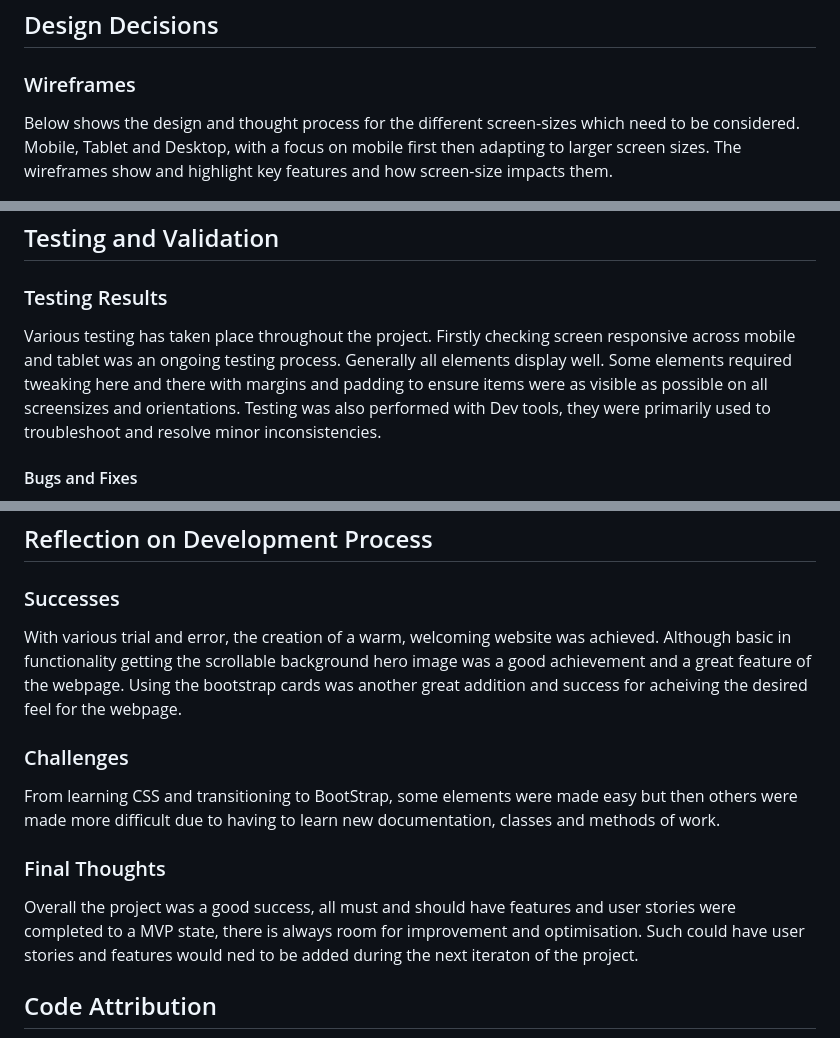
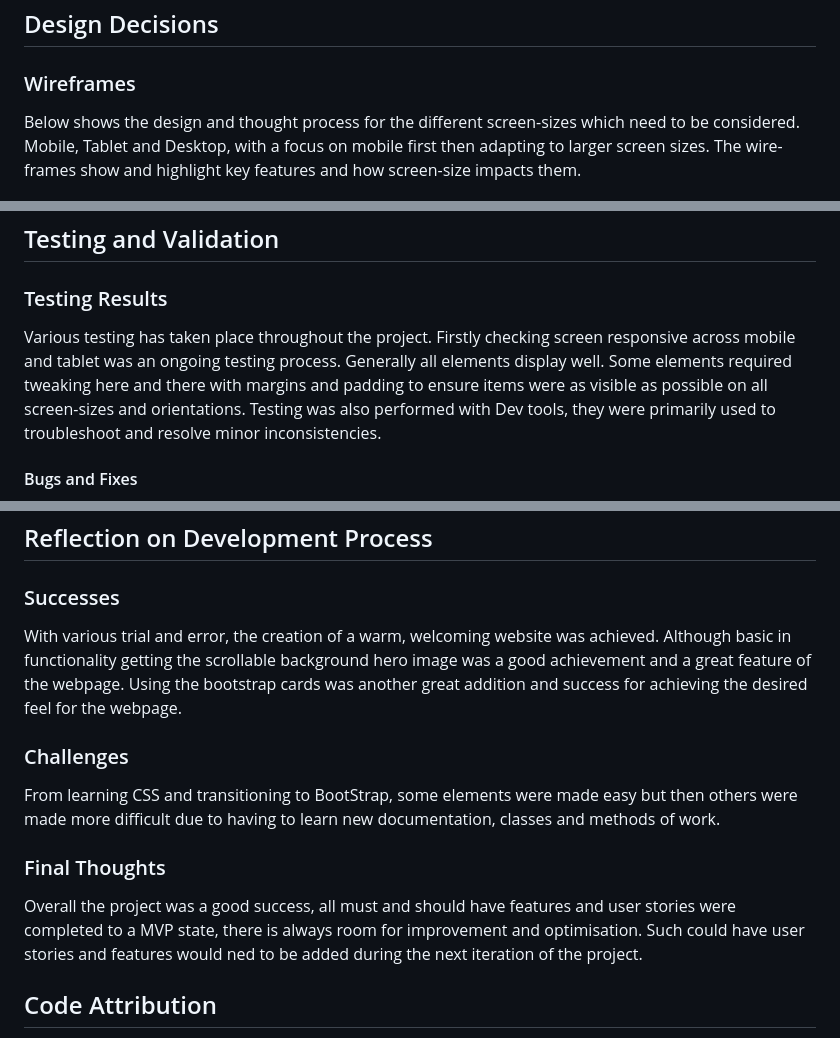
Before and after one commit to NSJ021/Ease-Of-Mind-Website, a Markdown page: README.md, 3 parts joined by grey strips. Drawn GitHub-style.

```diff
--- a/README.md
+++ b/README.md
@@ -62,7 +62,7 @@ The project board contains all To-do, In progress and Completed User stories, th
 
 ### Wireframes
 
-Below shows the design and thought process for the different screen-sizes which need to be considered. Mobile, Tablet and Desktop, with a focus on mobile first then adapting to larger screen sizes. The wireframes show and highlight key features and how screen-size impacts them.
+Below shows the design and thought process for the different screen-sizes which need to be considered. Mobile, Tablet and Desktop, with a focus on mobile first then adapting to larger screen sizes. The wire-frames show and highlight key features and how screen-size impacts them.
 
 <img src="/assets/images/mobile-wireframe.png" alt="Mobile Wireframe image of the design of the website">
 <br>
@@ -140,7 +146,7 @@ ChatGPT was used minimally, for content generation ideas. Such as what topics to
 ## Testing and Validation
 
 ### Testing Results
-Various testing has taken place throughout the project. Firstly checking screen responsive across mobile and tablet was an ongoing testing process. Generally all elements display well. Some elements required tweaking here and there with margins and padding to ensure items were as visible as possible on all screensizes and orientations. Testing was also performed with Dev tools, they were primarily used to troubleshoot and resolve minor inconsistencies.
+Various testing has taken place throughout the project. Firstly checking screen responsive across mobile and tablet was an ongoing testing process. Generally all elements display well. Some elements required tweaking here and there with margins and padding to ensure items were as visible as possible on all screen-sizes and orientations. Testing was also performed with Dev tools, they were primarily used to troubleshoot and resolve minor inconsistencies.
 
 #### Bugs and Fixes
 One minor bug but now fixed was how the hero section background image was shrinking and sliding in an undesired manor as the scene got smaller. This was fixed by tweaking the background image in the CSS file, background: url("../images/heart-hands.jpg") no-repeat center; the no-repeat center was added.
@@ -188,14 +204,14 @@ The project is deployed via Github Pages, the process is detailed below.
 ## Reflection on Development Process
 
 ### Successes
-With various trial and error, the creation of a warm, welcoming website was achieved. Although basic in functionality getting the scrollable background hero image was a good achievement and a great feature of the webpage. Using the bootstrap cards was another great addition and success for acheiving the desired feel for the webpage.
+With various trial and error, the creation of a warm, welcoming website was achieved. Although basic in functionality getting the scrollable background hero image was a good achievement and a great feature of the webpage. Using the bootstrap cards was another great addition and success for achieving the desired feel for the webpage.
 
 ### Challenges
 
 From learning CSS and transitioning to BootStrap, some elements were made easy but then others were made more difficult due to having to learn new documentation, classes and methods of work.
 
 ### Final Thoughts
-Overall the project was a good success, all must and should have features and user stories were completed to a MVP state, there is always room for improvement and optimisation. Such could have user stories and features would ned to be added during the next iteraton of the project.
+Overall the project was a good success, all must and should have features and user stories were completed to a MVP state, there is always room for improvement and optimisation. Such could have user stories and features would ned to be added during the next iteration of the project.
 
 ## Code Attribution
 
```
Also changed, not shown: other parts of README.md (+19 -3 lines).
